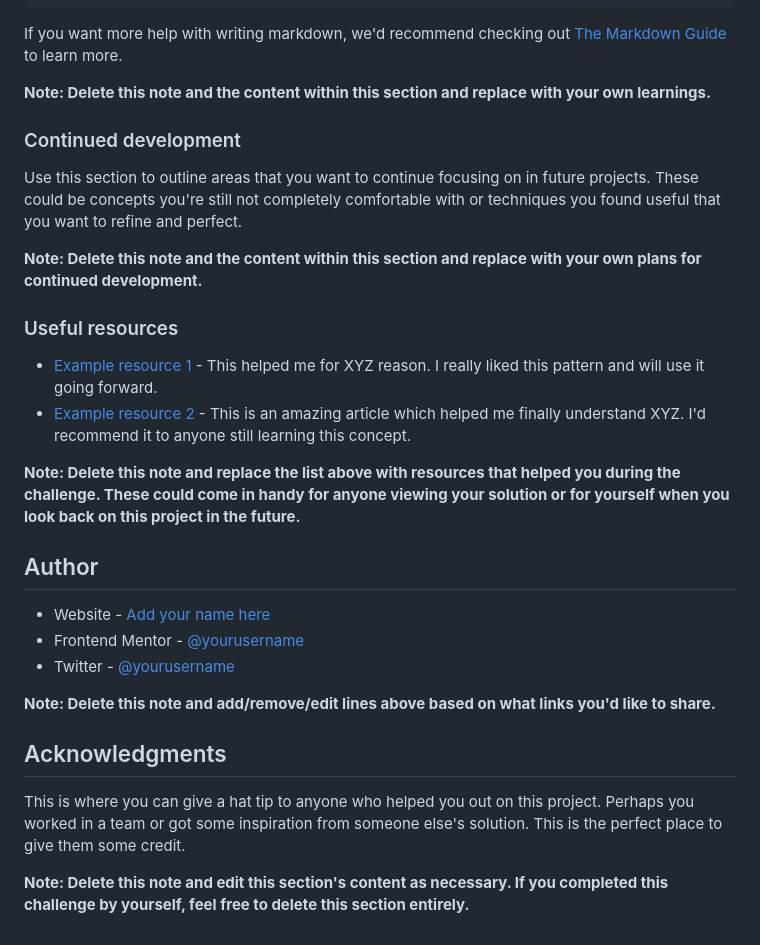
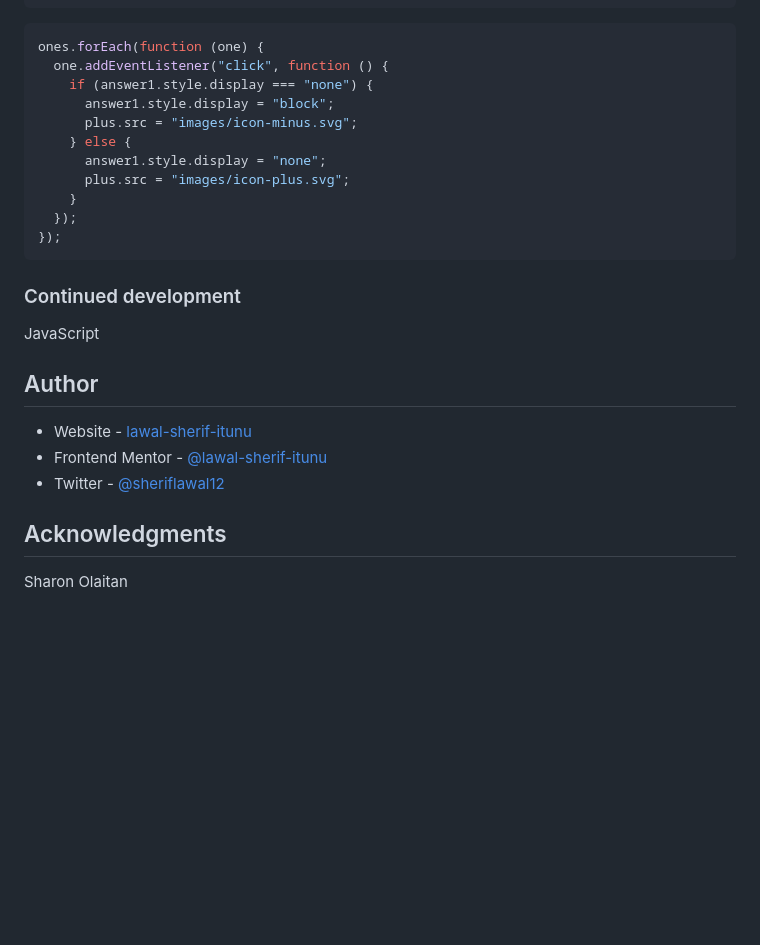
Before and after one commit to lawal-sherif-itunu/faqs, a Markdown page: README-template.md, the part around the change printed below. GitHub-like rendering; blank space fills up the shorter version.

````diff
--- a/README-template.md
+++ b/README-template.md
@@ -81,33 +62,30 @@ const proudOfThisFunc = () => {
 }
 ```
 
-If you want more help with writing markdown, we'd recommend checking out [The Markdown Guide](https://www.markdownguide.org/) to learn more.
-
-**Note: Delete this note and the content within this section and replace with your own learnings.**
+```js
+ones.forEach(function (one) {
+  one.addEventListener("click", function () {
+    if (answer1.style.display === "none") {
+      answer1.style.display = "block";
+      plus.src = "images/icon-minus.svg";
+    } else {
+      answer1.style.display = "none";
+      plus.src = "images/icon-plus.svg";
+    }
+  });
+});
+```
 
 ### Continued development
 
-Use this section to outline areas that you want to continue focusing on in future projects. These could be concepts you're still not completely comfortable with or techniques you found useful that you want to refine and perfect.
-
-**Note: Delete this note and the content within this section and replace with your own plans for continued development.**
-
-### Useful resources
-
-- [Example resource 1](https://www.example.com) - This helped me for XYZ reason. I really liked this pattern and will use it going forward.
-- [Example resource 2](https://www.example.com) - This is an amazing article which helped me finally understand XYZ. I'd recommend it to anyone still learning this concept.
-
-**Note: Delete this note and replace the list above with resources that helped you during the challenge. These could come in handy for anyone viewing your solution or for yourself when you look back on this project in the future.**
+JavaScript
 
 ## Author
 
-- Website - [Add your name here](https://www.your-site.com)
-- Frontend Mentor - [@yourusername](https://www.frontendmentor.io/profile/yourusername)
-- Twitter - [@yourusername](https://www.twitter.com/yourusername)
-
-**Note: Delete this note and add/remove/edit lines above based on what links you'd like to share.**
+- Website - [lawal-sherif-itunu](https://github.com/lawal-sherif-itunu)
+- Frontend Mentor - [@lawal-sherif-itunu](https://www.frontendmentor.io/profile/lawal-sherif-itunu)
+- Twitter - [@sheriflawal12](https://x.com/SherifLawal12)
 
 ## Acknowledgments
 
-This is where you can give a hat tip to anyone who helped you out on this project. Perhaps you worked in a team or got some inspiration from someone else's solution. This is the perfect place to give them some credit.
-
-**Note: Delete this note and edit this section's content as necessary. If you completed this challenge by yourself, feel free to delete this section entirely.**
+Sharon Olaitan
````
Also changed, not shown: other parts of README-template.md (+11 -30 lines), design/desktop-preview.jpg (deleted), design/mobile-design.jpg (deleted), images/screenshot.png (added), 5 other files.
